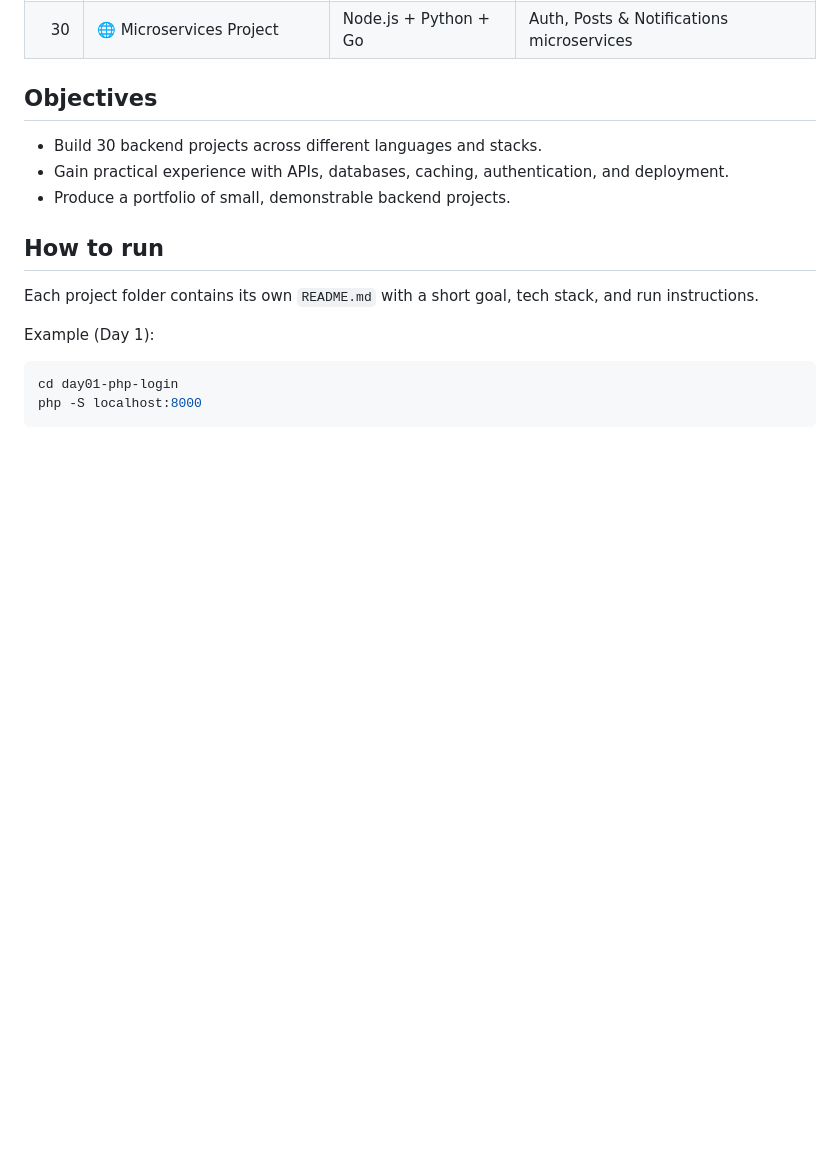
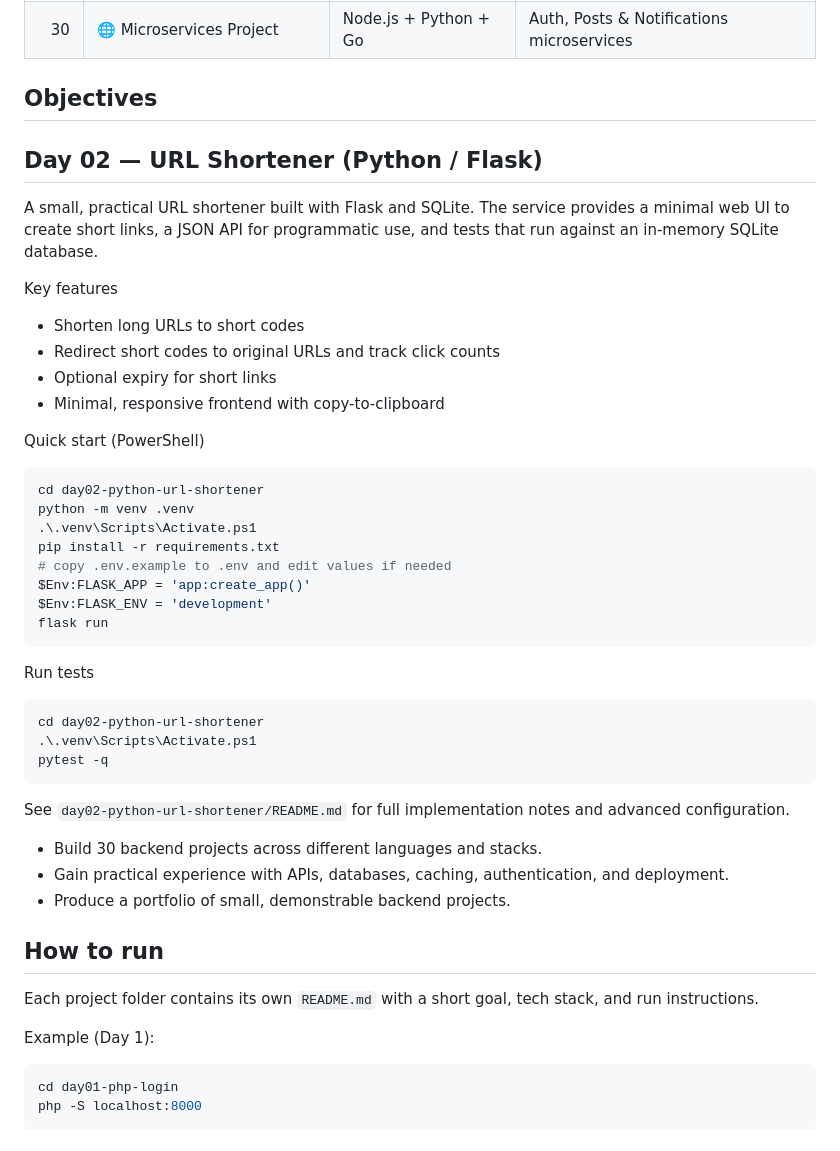
Before and after one commit to enyasystem/30DaysBackendChallenge, a Markdown page: README.md, the part around the change. Drawn GitHub-style; blank space fills up the shorter version.

Commit message:
Update README.md to include project descriptions and structure for better clarity

````diff
--- a/README.md
+++ b/README.md
@@ -100,6 +100,39 @@ Each project is small but practical — covering APIs, authentication, databases
 
 ## Objectives
 
+## Day 02 — URL Shortener (Python / Flask)
+
+A small, practical URL shortener built with Flask and SQLite. The service provides a minimal web UI to create short links, a JSON API for programmatic use, and tests that run against an in-memory SQLite database.
+
+Key features
+- Shorten long URLs to short codes
+- Redirect short codes to original URLs and track click counts
+- Optional expiry for short links
+- Minimal, responsive frontend with copy-to-clipboard
+
+Quick start (PowerShell)
+
+```powershell
+cd day02-python-url-shortener
+python -m venv .venv
+.\.venv\Scripts\Activate.ps1
+pip install -r requirements.txt
+# copy .env.example to .env and edit values if needed
+$Env:FLASK_APP = 'app:create_app()'
+$Env:FLASK_ENV = 'development'
+flask run
+```
+
+Run tests
+
+```powershell
+cd day02-python-url-shortener
+.\.venv\Scripts\Activate.ps1
+pytest -q
+```
+
+See `day02-python-url-shortener/README.md` for full implementation notes and advanced configuration.
+
 - Build 30 backend projects across different languages and stacks.
 - Gain practical experience with APIs, databases, caching, authentication, and deployment.
 - Produce a portfolio of small, demonstrable backend projects.
````
